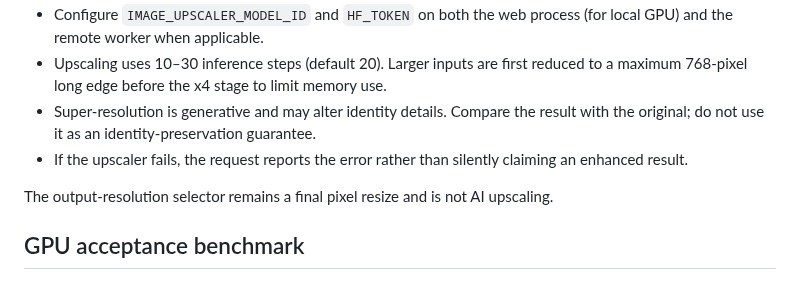
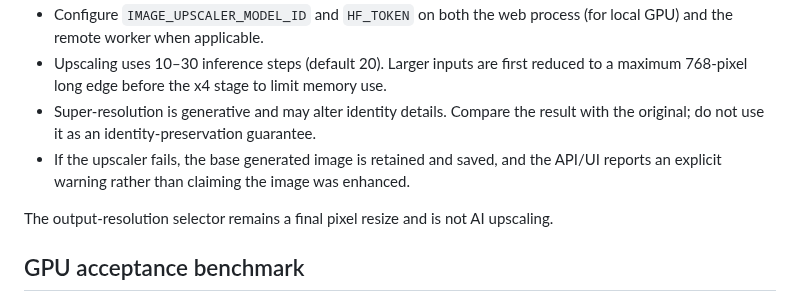
Before and after one commit to AbhishekSingh971/local_private_image_generation, a Markdown page: README.md, the part around the change. GitHub-like rendering.

Commit message:
Correct AI upscaling documentation to describe safe base-image fallback

```diff
--- a/README.md
+++ b/README.md
@@ -205,7 +205,7 @@ Image generation has an optional **AI x4 super-resolution** stage. It uses Diffu
 - Configure `IMAGE_UPSCALER_MODEL_ID` and `HF_TOKEN` on both the web process (for local GPU) and the remote worker when applicable.
 - Upscaling uses 10–30 inference steps (default 20). Larger inputs are first reduced to a maximum 768-pixel long edge before the x4 stage to limit memory use.
 - Super-resolution is generative and may alter identity details. Compare the result with the original; do not use it as an identity-preservation guarantee.
-- If the upscaler fails, the request reports the error rather than silently claiming an enhanced result.
+- If the upscaler fails, the base generated image is retained and saved, and the API/UI reports an explicit warning rather than claiming the image was enhanced.
 
 The output-resolution selector remains a final pixel resize and is not AI upscaling.
 
```
